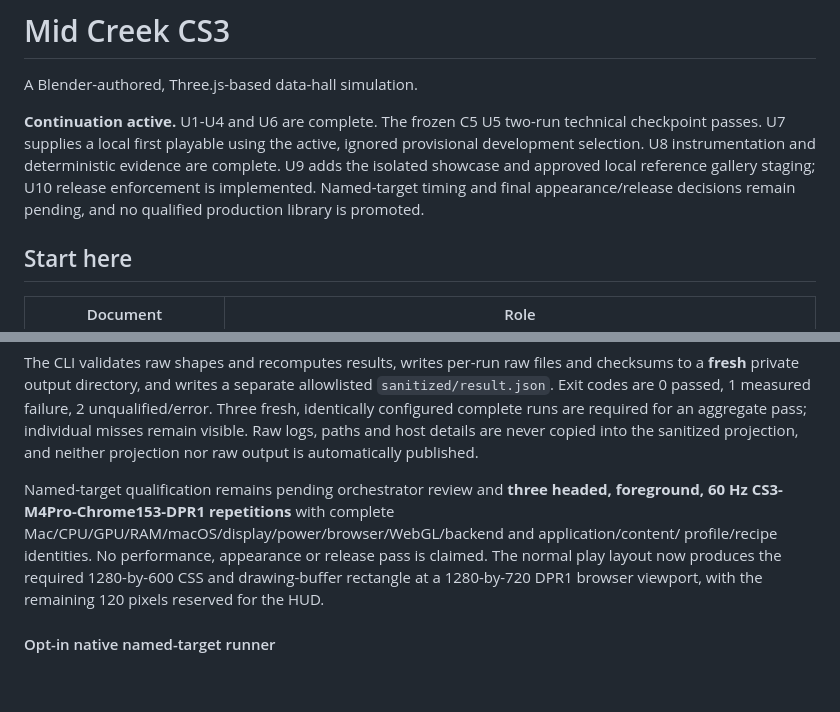
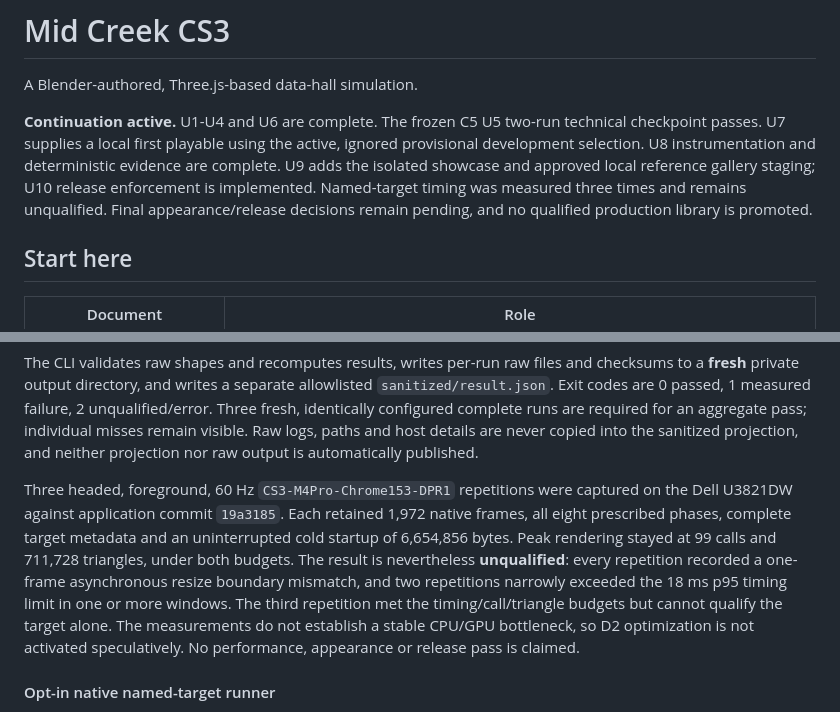
Before and after one commit to ridermw/midcreek-cs-3, a Markdown page: README.md, 2 parts joined by grey strips. GitHub-like rendering; blank space fills up the shorter version.

Commit message:
docs: record final CS3 qualification status
Document the three native U8 repetitions and preserve the explicit appearance, production, release and deployment blockers.

Co-authored-by: Copilot <223556219+Copilot@users.noreply.github.com>

```diff
--- a/README.md
+++ b/README.md
@@ -7,8 +7,8 @@ technical checkpoint passes. U7 supplies a local first playable using the active
 ignored provisional development selection. U8 instrumentation and deterministic
 evidence are complete. U9 adds the isolated showcase and approved local reference
 gallery staging; U10 release enforcement is implemented. Named-target timing
-and final appearance/release decisions remain pending, and no qualified
-production library is promoted.
+was measured three times and remains unqualified. Final appearance/release
+decisions remain pending, and no qualified production library is promoted.
 
 ## Start here
 
@@ -300,13 +300,17 @@ required for an aggregate pass; individual misses remain visible. Raw logs,
 paths and host details are never copied into the sanitized projection, and
 neither projection nor raw output is automatically published.
 
-Named-target qualification remains pending orchestrator review and **three
-headed, foreground, 60 Hz CS3-M4Pro-Chrome153-DPR1 repetitions** with complete
-Mac/CPU/GPU/RAM/macOS/display/power/browser/WebGL/backend and application/content/
-profile/recipe identities. No performance, appearance or release pass is
-claimed. The normal play layout now produces the required 1280-by-600 CSS and
-drawing-buffer rectangle at a 1280-by-720 DPR1 browser viewport, with the
-remaining 120 pixels reserved for the HUD.
+Three headed, foreground, 60 Hz `CS3-M4Pro-Chrome153-DPR1` repetitions were
+captured on the Dell U3821DW against application commit `19a3185`. Each retained
+1,972 native frames, all eight prescribed phases, complete target metadata and
+an uninterrupted cold startup of 6,654,856 bytes. Peak rendering stayed at
+99 calls and 711,728 triangles, under both budgets. The result is nevertheless
+**unqualified**: every repetition recorded a one-frame asynchronous resize
+boundary mismatch, and two repetitions narrowly exceeded the 18 ms p95 timing
+limit in one or more windows. The third repetition met the timing/call/triangle
+budgets but cannot qualify the target alone. The measurements do not establish
+a stable CPU/GPU bottleneck, so D2 optimization is not activated speculatively.
+No performance, appearance or release pass is claimed.
 
 #### Opt-in native named-target runner
 
```
Also changed, not shown: TODOS.md (+5 -3 lines).
